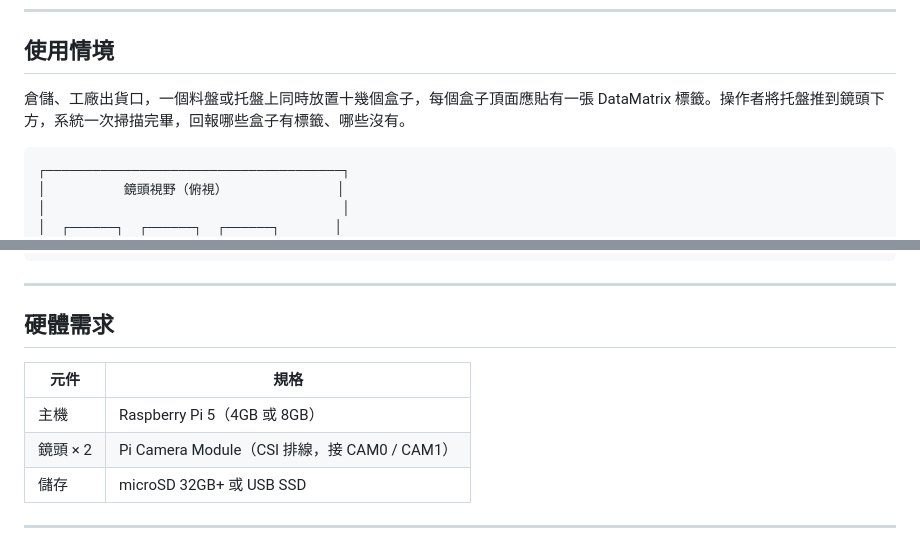
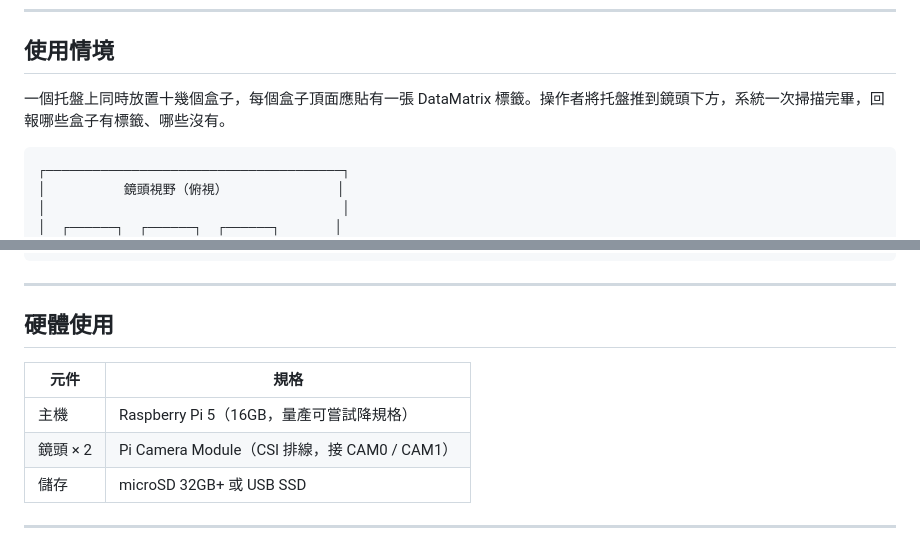
Before and after one commit to FantasySakura0515/BarcodeCV, a Markdown page: README.md, 2 parts joined by grey strips. GitHub-like rendering.

Commit message:
更新 README.md

````diff
--- a/README.md
+++ b/README.md
@@ -8,7 +8,7 @@ Raspberry Pi 5 雙鏡頭 DataMatrix 掃描系統。
 
 ## 使用情境
 
-倉儲、工廠出貨口，一個料盤或托盤上同時放置十幾個盒子，每個盒子頂面應貼有一張 DataMatrix 標籤。操作者將托盤推到鏡頭下方，系統一次掃描完畢，回報哪些盒子有標籤、哪些沒有。
+一個托盤上同時放置十幾個盒子，每個盒子頂面應貼有一張 DataMatrix 標籤。操作者將托盤推到鏡頭下方，系統一次掃描完畢，回報哪些盒子有標籤、哪些沒有。
 
 ```
 ┌──────────────────────────────────────┐
@@ -28,11 +28,11 @@ Raspberry Pi 5 雙鏡頭 DataMatrix 掃描系統。
 
 ---
 
-## 硬體需求
+## 硬體使用
 
 | 元件 | 規格 |
 |------|------|
-| 主機 | Raspberry Pi 5（4GB 或 8GB） |
+| 主機 | Raspberry Pi 5（16GB，量產可嘗試降規格） |
 | 鏡頭 × 2 | Pi Camera Module（CSI 排線，接 CAM0 / CAM1） |
 | 儲存 | microSD 32GB+ 或 USB SSD |
 
````
